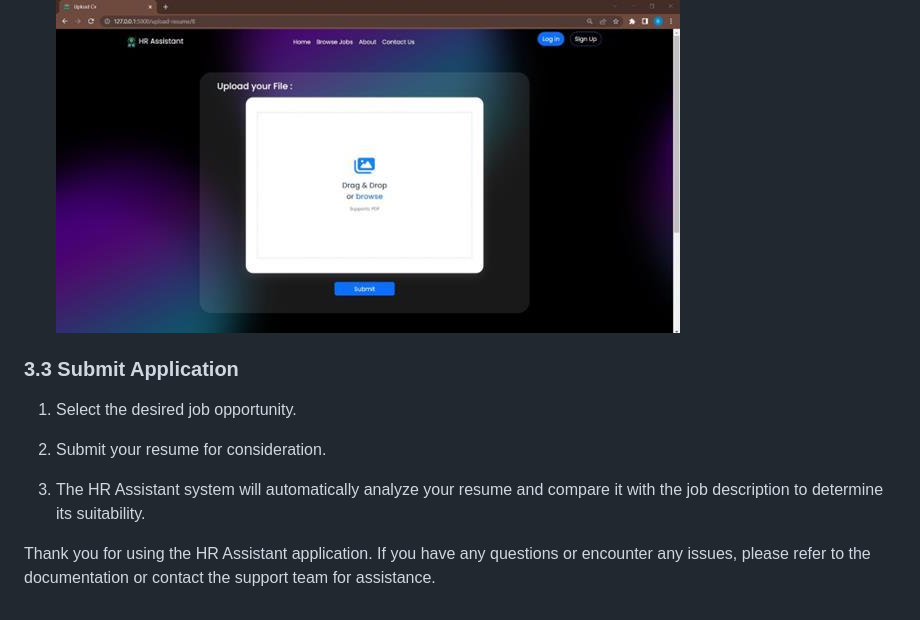
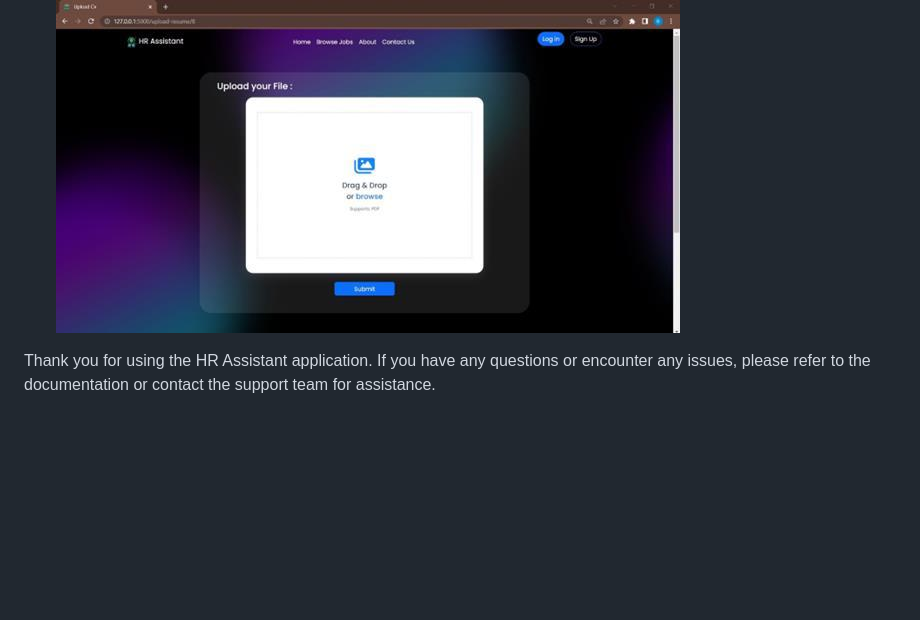
Before and after one commit to MaarkNassef/GraduationProject, a Markdown page: README.md, the part around the change. Drawn GitHub-style; blank space fills up the shorter version.

```diff
--- a/README.md
+++ b/README.md
@@ -109,12 +109,5 @@ Applicants can follow these steps to utilize the HR Assistant application effect
 
    ![Upload Resume](images/upload_resume.jpg)
 
-### 3.3 Submit Application
-
-1. Select the desired job opportunity.
-
-2. Submit your resume for consideration.
-
-3. The HR Assistant system will automatically analyze your resume and compare it with the job description to determine its suitability.
 
 Thank you for using the HR Assistant application. If you have any questions or encounter any issues, please refer to the documentation or contact the support team for assistance.
```
